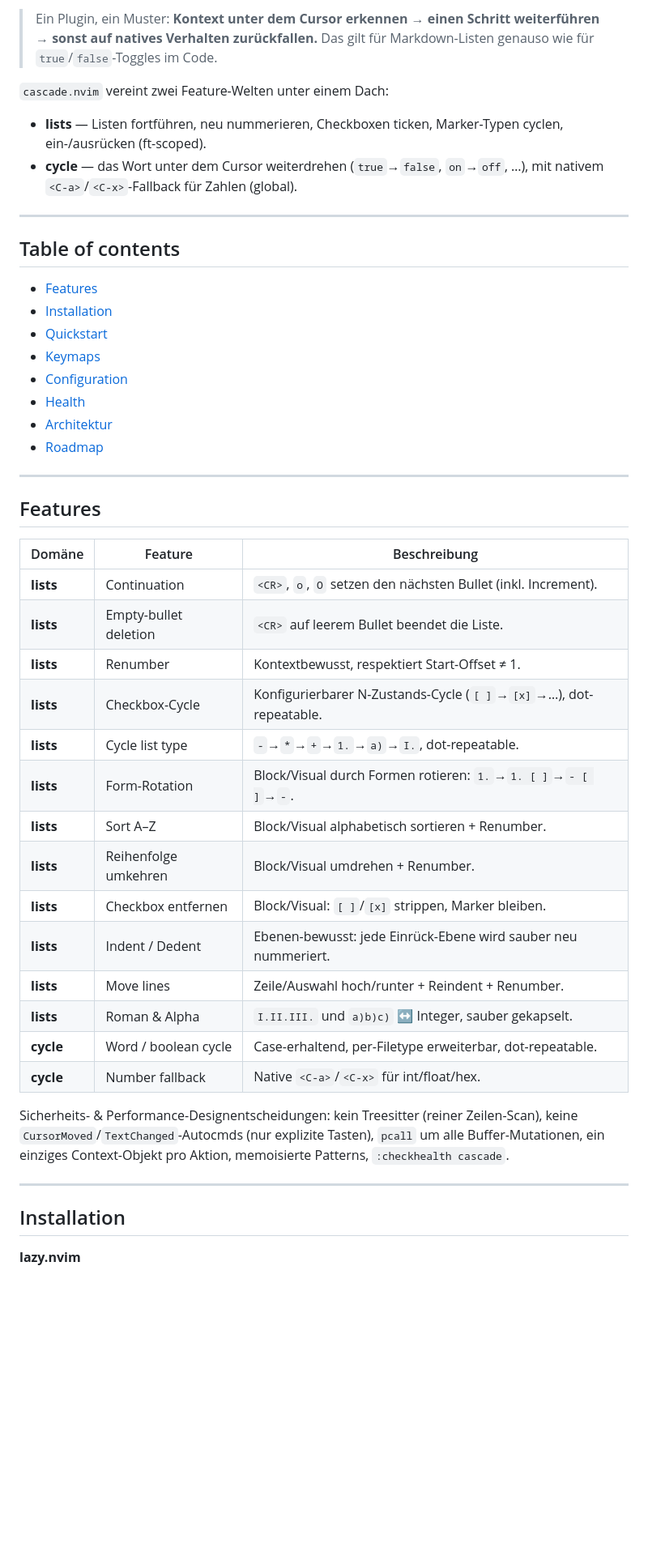
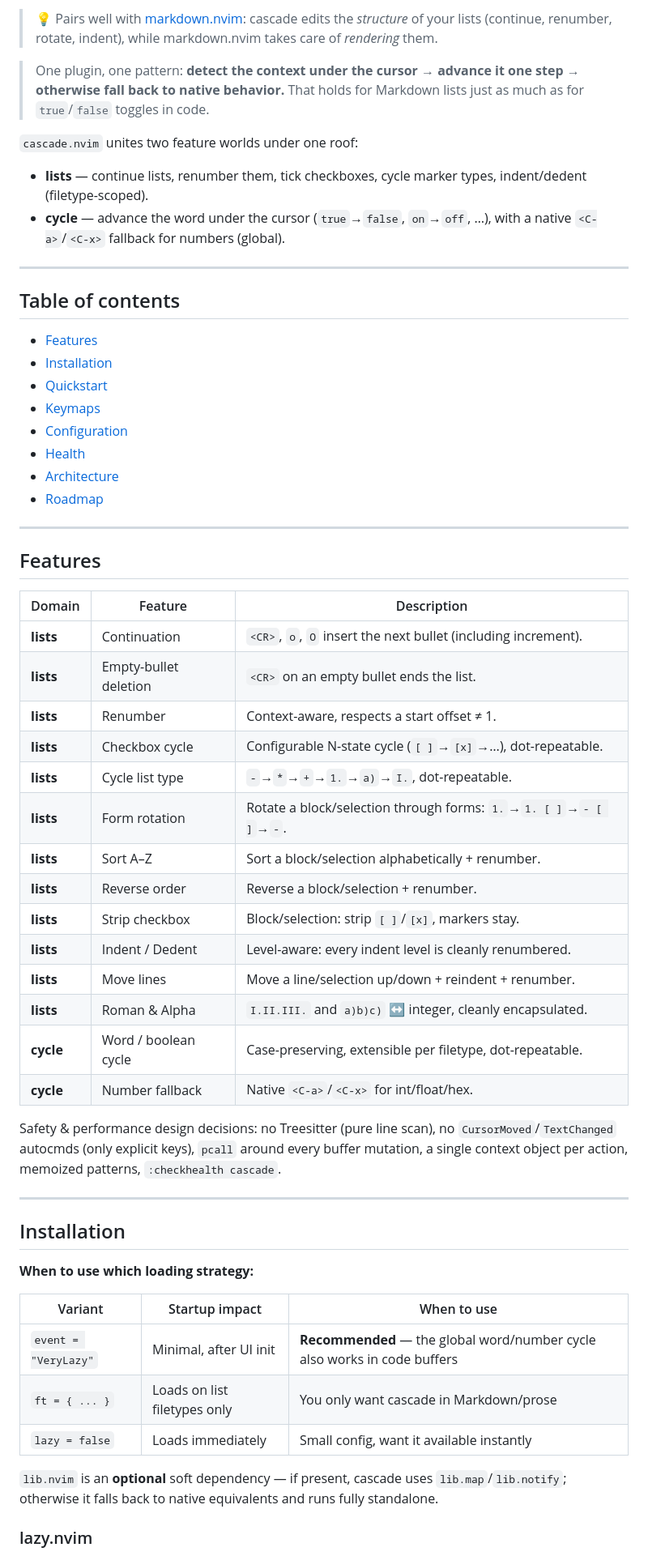
Before and after one commit to StefanBartl/cascade.nvim, a Markdown page: README.md, the part around one of its changes. Shown at 81% size. Rendered like a GitHub page; blank space fills up the shorter version.

```diff
--- a/README.md
+++ b/README.md
@@ -13,14 +12,18 @@
 
-> Ein Plugin, ein Muster: **Kontext unter dem Cursor erkennen → einen Schritt
-> weiterführen → sonst auf natives Verhalten zurückfallen.** Das gilt für
-> Markdown-Listen genauso wie für `true`/`false`-Toggles im Code.
+> 💡 Pairs well with [markdown.nvim](https://github.com/StefanBartl/markdown.nvim):
+> cascade edits the *structure* of your lists (continue, renumber, rotate,
+> indent), while markdown.nvim takes care of *rendering* them.
 
-`cascade.nvim` vereint zwei Feature-Welten unter einem Dach:
+> One plugin, one pattern: **detect the context under the cursor → advance it one
+> step → otherwise fall back to native behavior.** That holds for Markdown lists
+> just as much as for `true`/`false` toggles in code.
 
-- **lists** — Listen fortführen, neu nummerieren, Checkboxen ticken,
-  Marker-Typen cyclen, ein-/ausrücken (ft-scoped).
-- **cycle** — das Wort unter dem Cursor weiterdrehen (`true`→`false`, `on`→`off`,
-  …), mit nativem `<C-a>`/`<C-x>`-Fallback für Zahlen (global).
+`cascade.nvim` unites two feature worlds under one roof:
+
+- **lists** — continue lists, renumber them, tick checkboxes, cycle marker
+  types, indent/dedent (filetype-scoped).
+- **cycle** — advance the word under the cursor (`true`→`false`, `on`→`off`, …),
+  with a native `<C-a>`/`<C-x>` fallback for numbers (global).
 
 ---
 
@@ -32,37 +35,50 @@
 - [Keymaps](#keymaps)
 - [Configuration](#configuration)
 - [Health](#health)
-- [Architektur](#architektur)
+- [Architecture](#architecture)
 - [Roadmap](#roadmap)
 
 ---
 
 ## Features
 
-| Domäne     | Feature                | Beschreibung                                                        |
+| Domain     | Feature                | Description                                                          |
 | ---------- | ---------------------- | ------------------------------------------------------------------- |
-| **lists**  | Continuation           | `<CR>`, `o`, `O` setzen den nächsten Bullet (inkl. Increment).      |
-| **lists**  | Empty-bullet deletion  | `<CR>` auf leerem Bullet beendet die Liste.                         |
-| **lists**  | Renumber               | Kontextbewusst, respektiert Start-Offset ≠ 1.                      |
-| **lists**  | Checkbox-Cycle         | Konfigurierbarer N-Zustands-Cycle (`[ ]`→`[x]`→…), dot-repeatable.  |
+| **lists**  | Continuation           | `<CR>`, `o`, `O` insert the next bullet (including increment).       |
+| **lists**  | Empty-bullet deletion  | `<CR>` on an empty bullet ends the list.                            |
+| **lists**  | Renumber               | Context-aware, respects a start offset ≠ 1.                        |
+| **lists**  | Checkbox cycle         | Configurable N-state cycle (`[ ]`→`[x]`→…), dot-repeatable.          |
 | **lists**  | Cycle list type        | `-`→`*`→`+`→`1.`→`a)`→`I.`, dot-repeatable.                         |
-| **lists**  | Form-Rotation          | Block/Visual durch Formen rotieren: `1.`→`1. [ ]`→`- [ ]`→`-`.      |
-| **lists**  | Sort A–Z               | Block/Visual alphabetisch sortieren + Renumber.                     |
-| **lists**  | Reihenfolge umkehren   | Block/Visual umdrehen + Renumber.                                   |
-| **lists**  | Checkbox entfernen     | Block/Visual: `[ ]`/`[x]` strippen, Marker bleiben.                 |
-| **lists**  | Indent / Dedent        | Ebenen-bewusst: jede Einrück-Ebene wird sauber neu nummeriert.      |
-| **lists**  | Move lines             | Zeile/Auswahl hoch/runter + Reindent + Renumber.                    |
-| **lists**  | Roman & Alpha          | `I.II.III.` und `a)b)c)` ↔ Integer, sauber gekapselt.              |
-| **cycle**  | Word / boolean cycle   | Case-erhaltend, per-Filetype erweiterbar, dot-repeatable.          |
-| **cycle**  | Number fallback        | Native `<C-a>`/`<C-x>` für int/float/hex.                          |
+| **lists**  | Form rotation          | Rotate a block/selection through forms: `1.`→`1. [ ]`→`- [ ]`→`-`.   |
+| **lists**  | Sort A–Z               | Sort a block/selection alphabetically + renumber.                   |
+| **lists**  | Reverse order          | Reverse a block/selection + renumber.                               |
+| **lists**  | Strip checkbox         | Block/selection: strip `[ ]`/`[x]`, markers stay.                   |
+| **lists**  | Indent / Dedent        | Level-aware: every indent level is cleanly renumbered.              |
+| **lists**  | Move lines             | Move a line/selection up/down + reindent + renumber.               |
+| **lists**  | Roman & Alpha          | `I.II.III.` and `a)b)c)` ↔ integer, cleanly encapsulated.          |
+| **cycle**  | Word / boolean cycle   | Case-preserving, extensible per filetype, dot-repeatable.          |
+| **cycle**  | Number fallback        | Native `<C-a>`/`<C-x>` for int/float/hex.                          |
 
-Sicherheits- & Performance-Designentscheidungen: kein Treesitter (reiner
-Zeilen-Scan), keine `CursorMoved`/`TextChanged`-Autocmds (nur explizite Tasten),
-`pcall` um alle Buffer-Mutationen, ein einziges Context-Objekt pro Aktion,
-memoisierte Patterns, `:checkhealth cascade`.
+Safety & performance design decisions: no Treesitter (pure line scan), no
+`CursorMoved`/`TextChanged` autocmds (only explicit keys), `pcall` around every
+buffer mutation, a single context object per action, memoized patterns,
+`:checkhealth cascade`.
 
 ---
 
 ## Installation
 
-**lazy.nvim**
+**When to use which loading strategy:**
+
+| Variant | Startup impact | When to use |
+|---|---|---|
+| `event = "VeryLazy"` | Minimal, after UI init | **Recommended** — the global word/number cycle also works in code buffers |
+| `ft = { ... }` | Loads on list filetypes only | You only want cascade in Markdown/prose |
+| `lazy = false` | Loads immediately | Small config, want it available instantly |
+
+`lib.nvim` is an **optional** soft dependency — if present, cascade uses
+`lib.map`/`lib.notify`; otherwise it falls back to native equivalents and runs
+fully standalone.
+
+### lazy.nvim
+
```
Also changed, not shown: other parts of README.md (+152 -131 lines).
